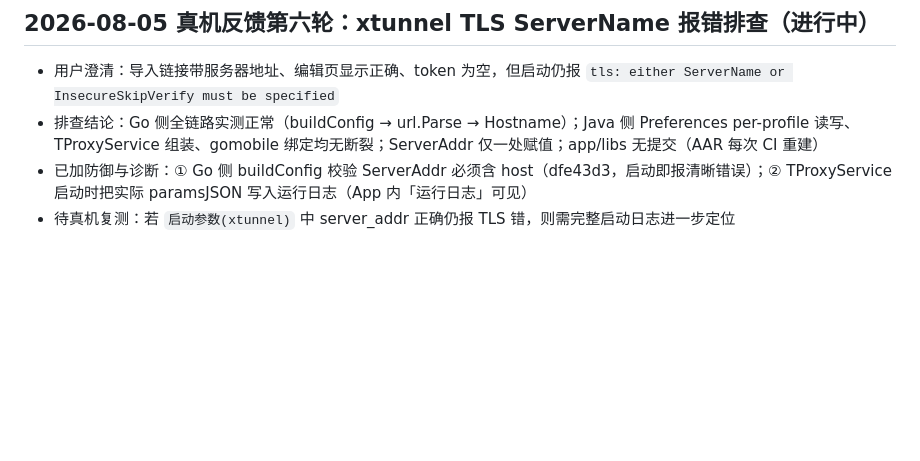
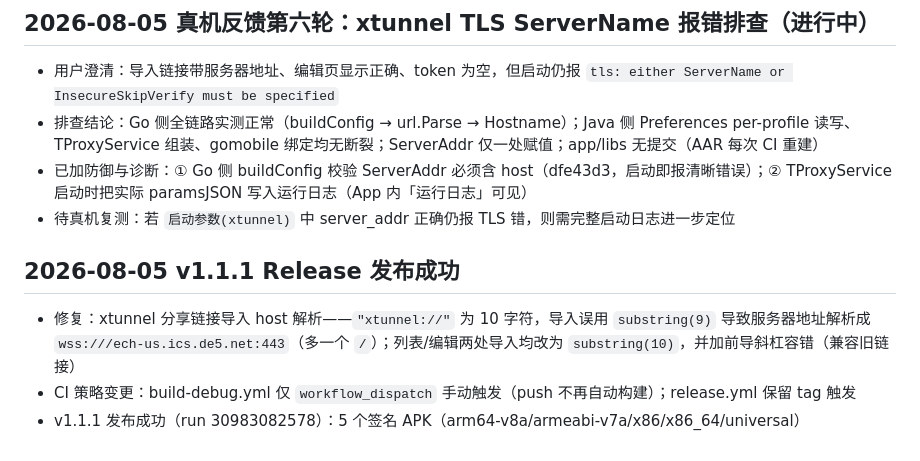
Before and after one commit to v2up-32mb/x-client, a Markdown page: progress.md, the part around the change. Drawn GitHub-style; blank space fills up the shorter version.

Commit message:
docs: record v1.1.1 release

```diff
--- a/progress.md
+++ b/progress.md
@@ -131,3 +131,9 @@
 - 排查结论：Go 侧全链路实测正常（buildConfig → url.Parse → Hostname）；Java 侧 Preferences per-profile 读写、TProxyService 组装、gomobile 绑定均无断裂；ServerAddr 仅一处赋值；app/libs 无提交（AAR 每次 CI 重建）
 - 已加防御与诊断：① Go 侧 buildConfig 校验 ServerAddr 必须含 host（dfe43d3，启动即报清晰错误）；② TProxyService 启动时把实际 paramsJSON 写入运行日志（App 内「运行日志」可见）
 - 待真机复测：若 `启动参数(xtunnel)` 中 server_addr 正确仍报 TLS 错，则需完整启动日志进一步定位
+
+## 2026-08-05 v1.1.1 Release 发布成功
+
+- 修复：xtunnel 分享链接导入 host 解析——`"xtunnel://"` 为 10 字符，导入误用 `substring(9)` 导致服务器地址解析成 `wss:///ech-us.ics.de5.net:443`（多一个 `/`）；列表/编辑两处导入均改为 `substring(10)`，并加前导斜杠容错（兼容旧链接）
+- CI 策略变更：build-debug.yml 仅 `workflow_dispatch` 手动触发（push 不再自动构建）；release.yml 保留 tag 触发
+- v1.1.1 发布成功（run 30983082578）：5 个签名 APK（arm64-v8a/armeabi-v7a/x86/x86_64/universal）
```
Also changed, not shown: tasks.md (+1 -1 lines).
